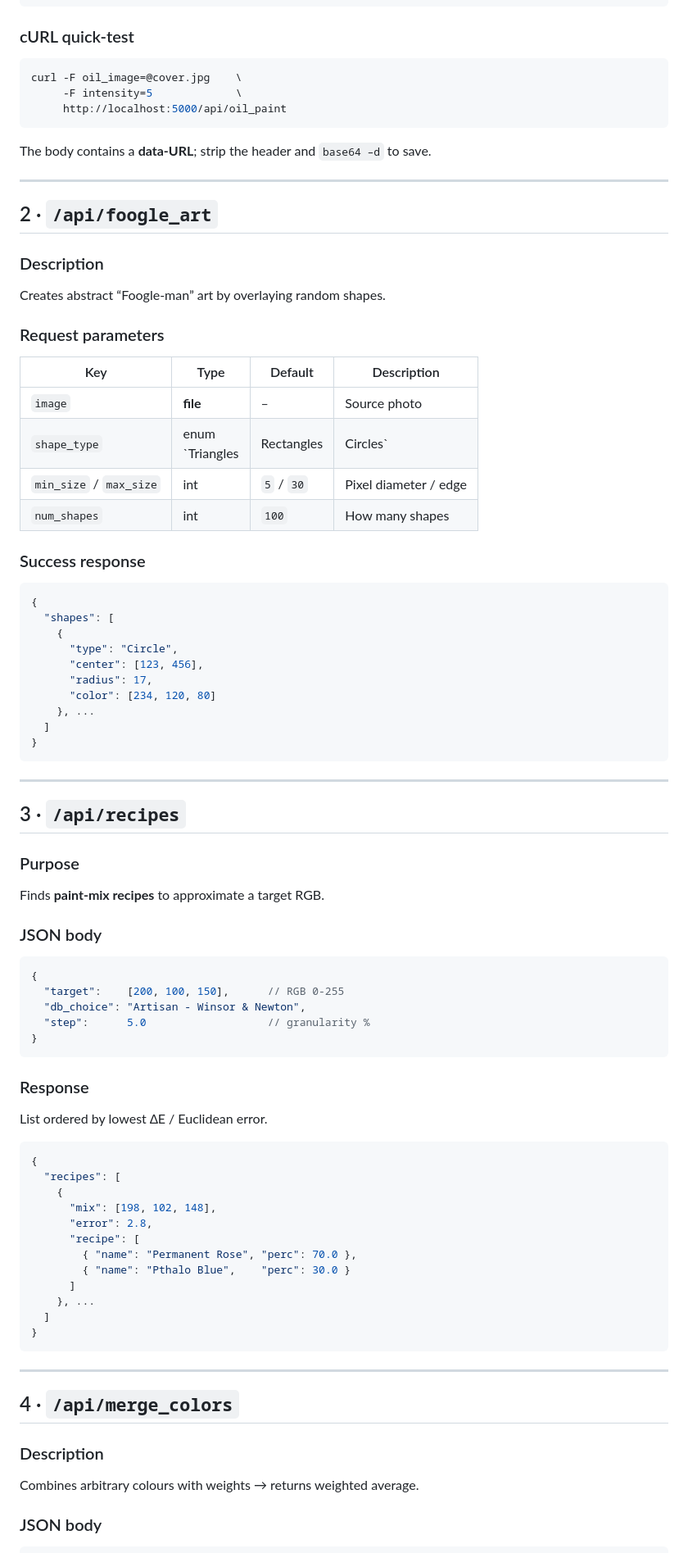
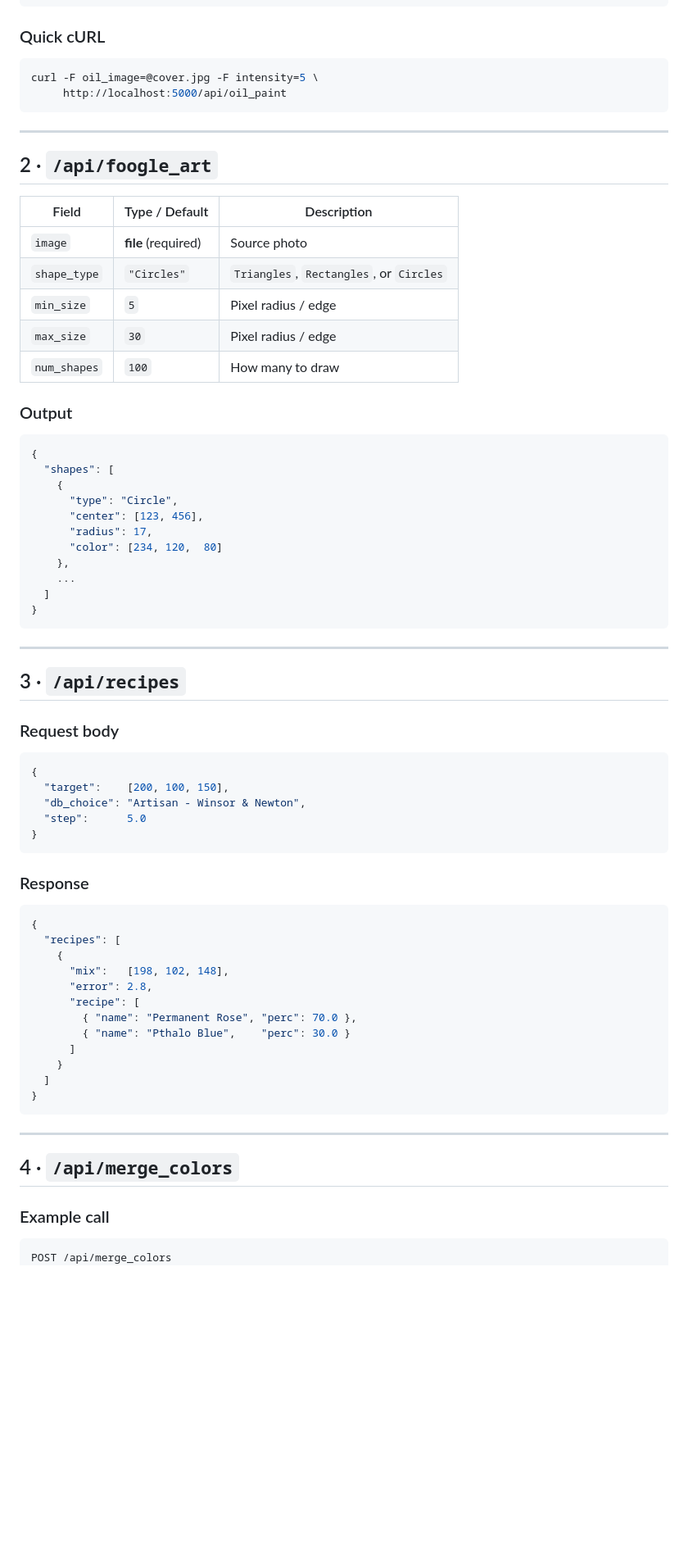
Before and after one commit to EngrAwab/Image2paint-Converter, a Markdown page: README.md, the part around one of its changes. Shown at 82% size. Rendered like a GitHub page; blank space fills up the shorter version.

````diff
--- a/README.md
+++ b/README.md
@@ -40,33 +38,26 @@ Applies a fast oil-paint effect to an uploaded image.
 }
 ```
 
-### cURL quick-test
+### Quick cURL
 
 ``` bash
-curl -F oil_image=@cover.jpg    \
-     -F intensity=5             \
+curl -F oil_image=@cover.jpg -F intensity=5 \
      http://localhost:5000/api/oil_paint
 ```
-
-The body contains a **data-URL**; strip the header and `base64 –d` to save.
 
 ---
 
 ## 2 · `/api/foogle_art`
 
-### Description
-Creates abstract “Foogle-man” art by overlaying random shapes.
+| Field | Type / Default | Description |
+|-------|----------------|-------------|
+| `image`        | **file** (required) | Source photo |
+| `shape_type`   | `"Circles"` | `Triangles`, `Rectangles`, or `Circles` |
+| `min_size`     | `5` | Pixel radius / edge |
+| `max_size`     | `30` | Pixel radius / edge |
+| `num_shapes`   | `100` | How many to draw |
 
-### Request parameters
-
-| Key | Type | Default | Description |
-|-----|------|---------|-------------|
-| `image` | **file** | – | Source photo |
-| `shape_type` | enum<br>`Triangles | Rectangles | Circles` | `"Circles"` | What shape to scatter |
-| `min_size` / `max_size` | int | `5` / `30` | Pixel diameter / edge |
-| `num_shapes` | int | `100` | How many shapes |
-
-### Success response
+### Output
 
 ``` json
 {
@@ -75,8 +66,9 @@ Creates abstract “Foogle-man” art by overlaying random shapes.
       "type": "Circle",
       "center": [123, 456],
       "radius": 17,
-      "color": [234, 120, 80]
-    }, ...
+      "color": [234, 120,  80]
+    },
+    ...
   ]
 }
 ```
@@ -85,34 +77,29 @@ Creates abstract “Foogle-man” art by overlaying random shapes.
 
 ## 3 · `/api/recipes`
 
-### Purpose
-Finds **paint-mix recipes** to approximate a target RGB.
-
-### JSON body
+### Request body
 
 ``` json
 {
-  "target":    [200, 100, 150],      // RGB 0-255
+  "target":    [200, 100, 150],
   "db_choice": "Artisan - Winsor & Newton",
-  "step":      5.0                   // granularity %
+  "step":      5.0
 }
 ```
 
 ### Response
 
-List ordered by lowest ∆E / Euclidean error.
-
 ``` json
 {
   "recipes": [
     {
-      "mix": [198, 102, 148],
+      "mix":   [198, 102, 148],
       "error": 2.8,
       "recipe": [
         { "name": "Permanent Rose", "perc": 70.0 },
         { "name": "Pthalo Blue",    "perc": 30.0 }
       ]
-    }, ...
+    }
   ]
 }
 ```
@@ -121,12 +108,10 @@ List ordered by lowest ∆E / Euclidean error.
 
 ## 4 · `/api/merge_colors`
 
-### Description
-Combines arbitrary colours with weights → returns weighted average.
-
-### JSON body
+### Example call
 
 ``` json
+POST /api/merge_colors
 {
   "colors": [
     { "rgb": [255, 0, 0], "weight": 0.7 },
````
Also changed, not shown: other parts of README.md (+171 -132 lines).
